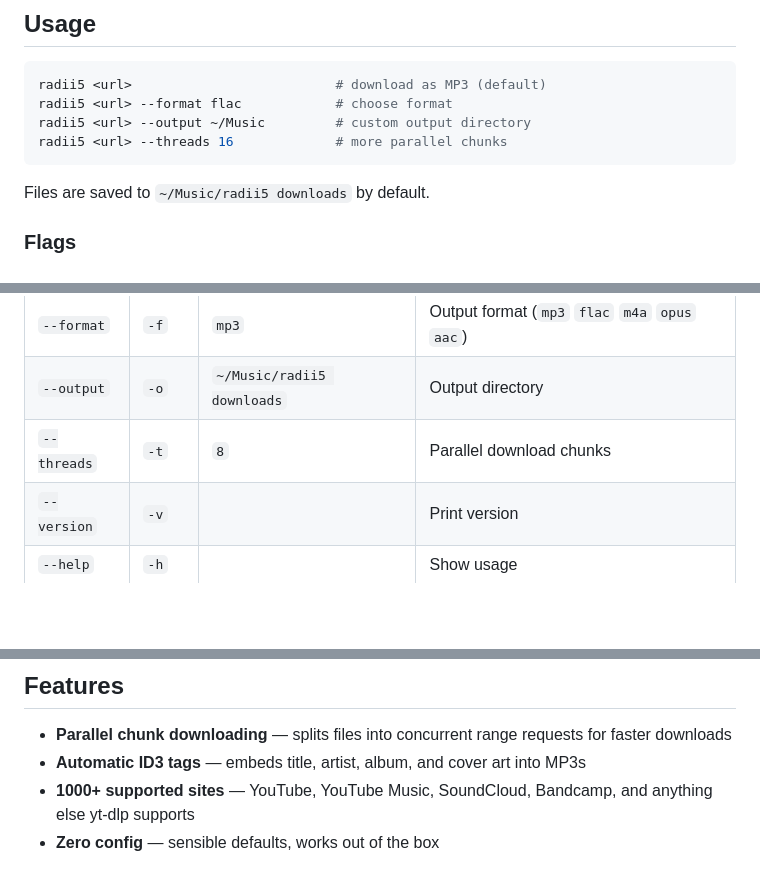
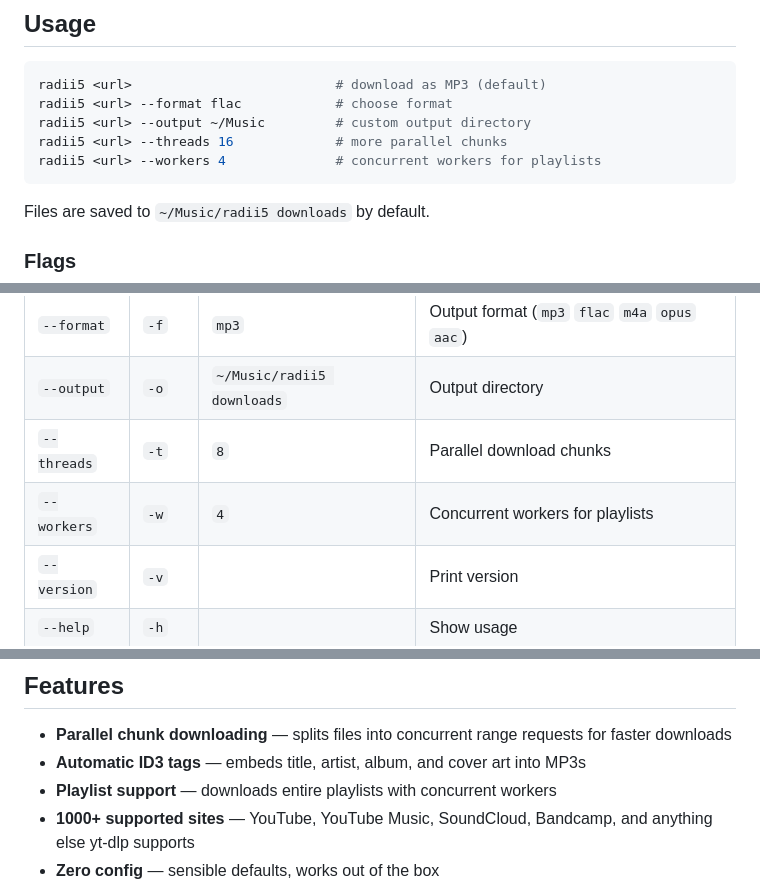
Before and after one commit to radii5/music, a Markdown page: README.md, 3 parts joined by grey strips. GitHub-like rendering; blank space fills up the shorter version.

Commit message:
Update README: remove emojis, add workers flag

````diff
--- a/README.md
+++ b/README.md
@@ -81,6 +75,7 @@ radii5 <url>                          # download as MP3 (default)
 radii5 <url> --format flac            # choose format
 radii5 <url> --output ~/Music         # custom output directory
 radii5 <url> --threads 16             # more parallel chunks
+radii5 <url> --workers 4              # concurrent workers for playlists
 ```
 
 Files are saved to `~/Music/radii5 downloads` by default.
@@ -92,6 +87,7 @@ Files are saved to `~/Music/radii5 downloads` by default.
 | `--format` | `-f` | `mp3` | Output format (`mp3` `flac` `m4a` `opus` `aac`) |
 | `--output` | `-o` | `~/Music/radii5 downloads` | Output directory |
 | `--threads` | `-t` | `8` | Parallel download chunks |
+| `--workers` | `-w` | `4` | Concurrent workers for playlists |
 | `--version` | `-v` | | Print version |
 | `--help` | `-h` | | Show usage |
 
@@ -108,6 +104,7 @@ Files are saved to `~/Music/radii5 downloads` by default.
 
 - **Parallel chunk downloading** — splits files into concurrent range requests for faster downloads
 - **Automatic ID3 tags** — embeds title, artist, album, and cover art into MP3s
+- **Playlist support** — downloads entire playlists with concurrent workers
 - **1000+ supported sites** — YouTube, YouTube Music, SoundCloud, Bandcamp, and anything else yt-dlp supports
 - **Zero config** — sensible defaults, works out of the box
 - **Single binary** — one executable, no runtime to manage
````
Also changed, not shown: other parts of README.md (+0 -6 lines).
